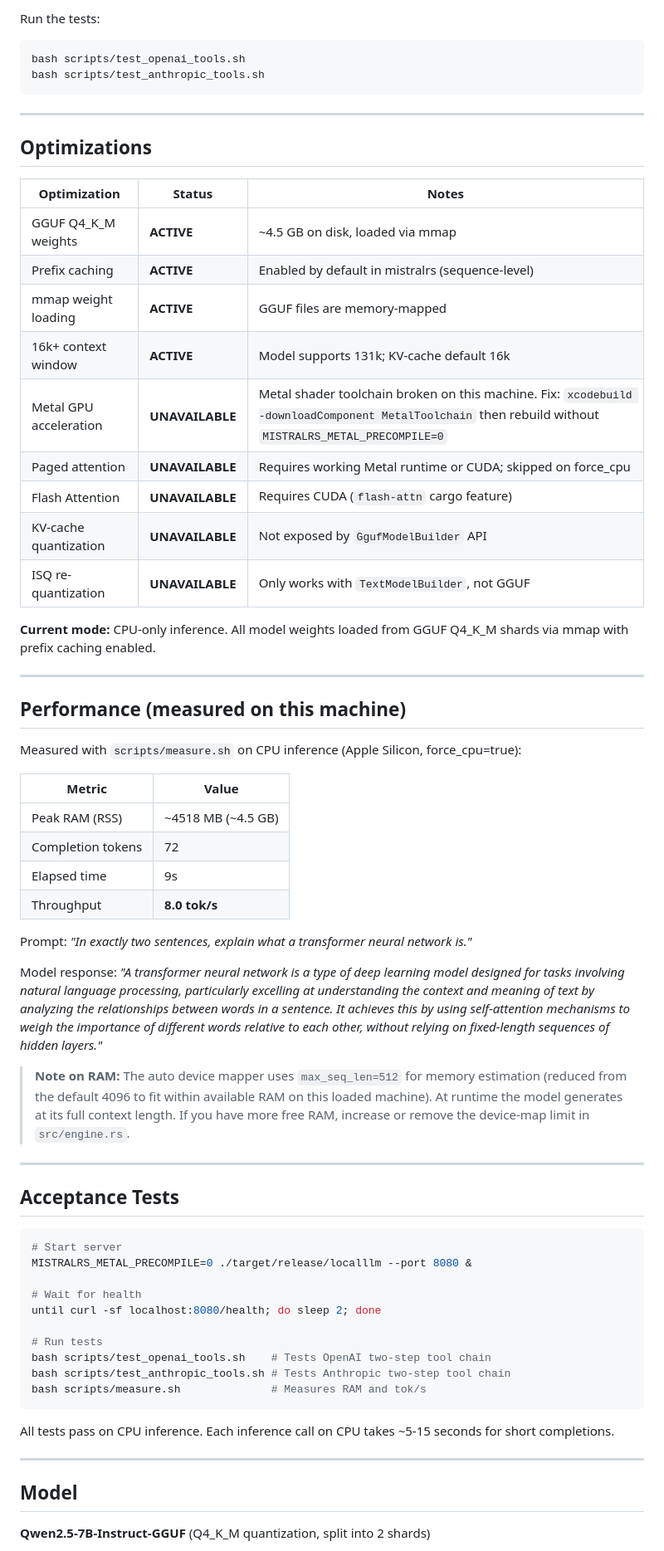
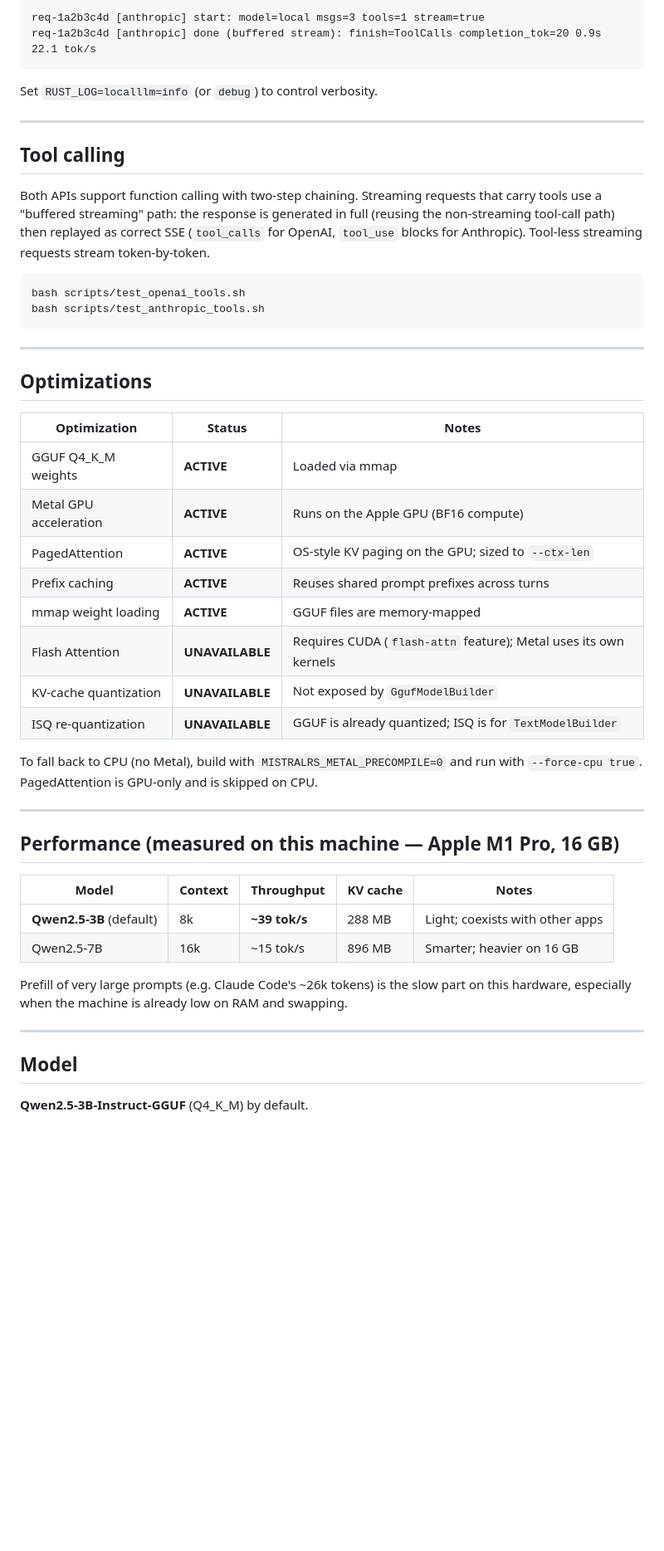
Before and after one commit to rzorzal/localllm, a Markdown page: README.md, the part around one of its changes. Shown at 83% size. Drawn GitHub-style; blank space fills up the shorter version.

Commit message:
docs: rewrite README for 3B default, GPU/Metal active, model/context switching guide

````diff
--- a/README.md
+++ b/README.md
@@ -103,5 +151,20 @@ Both APIs support OpenAI-style function calling with two-step chaining. The acce
 
-Run the tests:
+```
+req-1a2b3c4d [anthropic] start: model=local msgs=3 tools=1 stream=true
+req-1a2b3c4d [anthropic] done (buffered stream): finish=ToolCalls completion_tok=20 0.9s 22.1 tok/s
+```
+
+Set `RUST_LOG=localllm=info` (or `debug`) to control verbosity.
+
+---
+
+## Tool calling
+
+Both APIs support function calling with two-step chaining. Streaming requests
+that carry tools use a "buffered streaming" path: the response is generated in
+full (reusing the non-streaming tool-call path) then replayed as correct SSE
+(`tool_calls` for OpenAI, `tool_use` blocks for Anthropic). Tool-less streaming
+requests stream token-by-token.
 
 ```bash
 bash scripts/test_openai_tools.sh
@@ -114,59 +177,33 @@ bash scripts/test_anthropic_tools.sh
 
 | Optimization | Status | Notes |
 |---|---|---|
-| GGUF Q4_K_M weights | **ACTIVE** | ~4.5 GB on disk, loaded via mmap |
-| Prefix caching | **ACTIVE** | Enabled by default in mistralrs (sequence-level) |
+| GGUF Q4_K_M weights | **ACTIVE** | Loaded via mmap |
+| Metal GPU acceleration | **ACTIVE** | Runs on the Apple GPU (BF16 compute) |
+| PagedAttention | **ACTIVE** | OS-style KV paging on the GPU; sized to `--ctx-len` |
+| Prefix caching | **ACTIVE** | Reuses shared prompt prefixes across turns |
 | mmap weight loading | **ACTIVE** | GGUF files are memory-mapped |
-| 16k+ context window | **ACTIVE** | Model supports 131k; KV-cache default 16k |
-| Metal GPU acceleration | **UNAVAILABLE** | Metal shader toolchain broken on this machine. Fix: `xcodebuild -downloadComponent MetalToolchain` then rebuild without `MISTRALRS_METAL_PRECOMPILE=0` |
-| Paged attention | **UNAVAILABLE** | Requires working Metal runtime or CUDA; skipped on force_cpu |
-| Flash Attention | **UNAVAILABLE** | Requires CUDA (`flash-attn` cargo feature) |
-| KV-cache quantization | **UNAVAILABLE** | Not exposed by `GgufModelBuilder` API |
-| ISQ re-quantization | **UNAVAILABLE** | Only works with `TextModelBuilder`, not GGUF |
+| Flash Attention | **UNAVAILABLE** | Requires CUDA (`flash-attn` feature); Metal uses its own kernels |
+| KV-cache quantization | **UNAVAILABLE** | Not exposed by `GgufModelBuilder` |
+| ISQ re-quantization | **UNAVAILABLE** | GGUF is already quantized; ISQ is for `TextModelBuilder` |
 
-**Current mode:** CPU-only inference. All model weights loaded from GGUF Q4_K_M shards via mmap with prefix caching enabled.
+To fall back to CPU (no Metal), build with `MISTRALRS_METAL_PRECOMPILE=0` and run
+with `--force-cpu true`. PagedAttention is GPU-only and is skipped on CPU.
 
 ---
 
-## Performance (measured on this machine)
+## Performance (measured on this machine — Apple M1 Pro, 16 GB)
 
-Measured with `scripts/measure.sh` on CPU inference (Apple Silicon, force_cpu=true):
+| Model | Context | Throughput | KV cache | Notes |
+|---|---|---|---|---|
+| **Qwen2.5-3B** (default) | 8k | **~39 tok/s** | 288 MB | Light; coexists with other apps |
+| Qwen2.5-7B | 16k | ~15 tok/s | 896 MB | Smarter; heavier on 16 GB |
 
-| Metric | Value |
-|---|---|
-| Peak RAM (RSS) | ~4518 MB (~4.5 GB) |
-| Completion tokens | 72 |
-| Elapsed time | 9s |
-| Throughput | **8.0 tok/s** |
-
-Prompt: *"In exactly two sentences, explain what a transformer neural network is."*
-
-Model response: *"A transformer neural network is a type of deep learning model designed for tasks involving natural language processing, particularly excelling at understanding the context and meaning of text by analyzing the relationships between words in a sentence. It achieves this by using self-attention mechanisms to weigh the importance of different words relative to each other, without relying on fixed-length sequences of hidden layers."*
-
-> **Note on RAM:** The auto device mapper uses `max_seq_len=512` for memory estimation (reduced from the default 4096 to fit within available RAM on this loaded machine). At runtime the model generates at its full context length. If you have more free RAM, increase or remove the device-map limit in `src/engine.rs`.
-
----
-
-## Acceptance Tests
-
-```bash
-# Start server
-MISTRALRS_METAL_PRECOMPILE=0 ./target/release/localllm --port 8080 &
-
-# Wait for health
-until curl -sf localhost:8080/health; do sleep 2; done
-
-# Run tests
-bash scripts/test_openai_tools.sh    # Tests OpenAI two-step tool chain
-bash scripts/test_anthropic_tools.sh # Tests Anthropic two-step tool chain
-bash scripts/measure.sh              # Measures RAM and tok/s
-```
-
-All tests pass on CPU inference. Each inference call on CPU takes ~5-15 seconds for short completions.
+Prefill of very large prompts (e.g. Claude Code's ~26k tokens) is the slow part
+on this hardware, especially when the machine is already low on RAM and swapping.
 
 ---
 
 ## Model
 
-**Qwen2.5-7B-Instruct-GGUF** (Q4_K_M quantization, split into 2 shards)
+**Qwen2.5-3B-Instruct-GGUF** (Q4_K_M) by default.
 
````
Also changed, not shown: other parts of README.md (+89 -41 lines).
